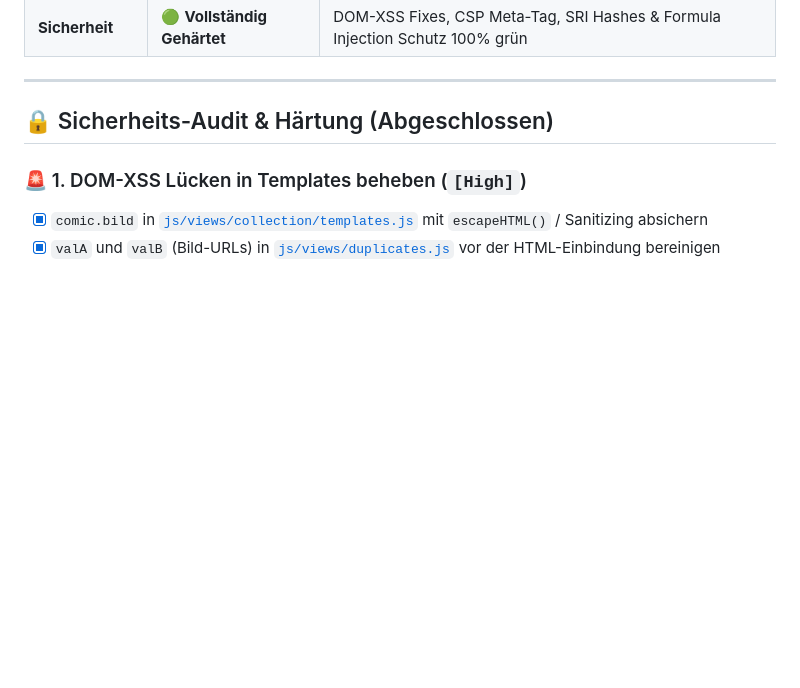
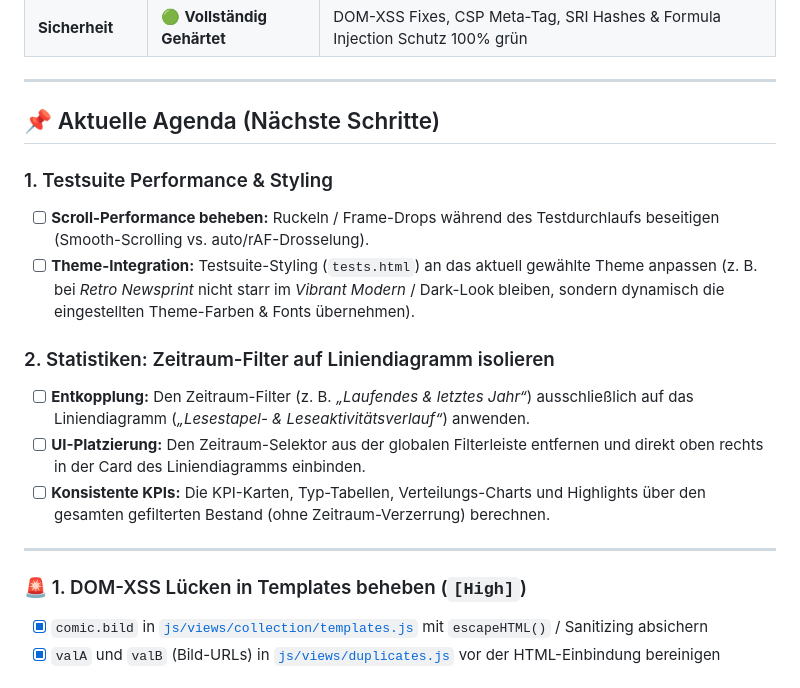
Before and after one commit to phimafusion/comicvault, a Markdown page: TODO.md, the part around the change. GitHub-like rendering; blank space fills up the shorter version.

Commit message:
docs: update TODO list with performance, styling, and statistics filtering tasks

```diff
--- a/TODO.md
+++ b/TODO.md
@@ -15,7 +15,18 @@ Dieses Dokument dient als zentrale Entwicklungs-Roadmap, Refactoring-Protokoll u
 
 ---
 
-## 🔒 Sicherheits-Audit & Härtung (Abgeschlossen)
+## 📌 Aktuelle Agenda (Nächste Schritte)
+
+### 1. Testsuite Performance & Styling
+- [ ] **Scroll-Performance beheben:** Ruckeln / Frame-Drops während des Testdurchlaufs beseitigen (Smooth-Scrolling vs. auto/rAF-Drosselung).
+- [ ] **Theme-Integration:** Testsuite-Styling (`tests.html`) an das aktuell gewählte Theme anpassen (z. B. bei *Retro Newsprint* nicht starr im *Vibrant Modern* / Dark-Look bleiben, sondern dynamisch die eingestellten Theme-Farben & Fonts übernehmen).
+
+### 2. Statistiken: Zeitraum-Filter auf Liniendiagramm isolieren
+- [ ] **Entkopplung:** Den Zeitraum-Filter (z. B. *„Laufendes & letztes Jahr“*) ausschließlich auf das Liniendiagramm (*„Lesestapel- & Leseaktivitätsverlauf“*) anwenden.
+- [ ] **UI-Platzierung:** Den Zeitraum-Selektor aus der globalen Filterleiste entfernen und direkt oben rechts in der Card des Liniendiagramms einbinden.
+- [ ] **Konsistente KPIs:** Die KPI-Karten, Typ-Tabellen, Verteilungs-Charts und Highlights über den gesamten gefilterten Bestand (ohne Zeitraum-Verzerrung) berechnen.
+
+---
 
 ### 🚨 1. DOM-XSS Lücken in Templates beheben (`[High]`)
 - [x] `comic.bild` in [`js/views/collection/templates.js`](file:///c:/Users/phili/Documents/GitHub/comicvault/js/views/collection/templates.js#L145) mit `escapeHTML()` / Sanitizing absichern
```
